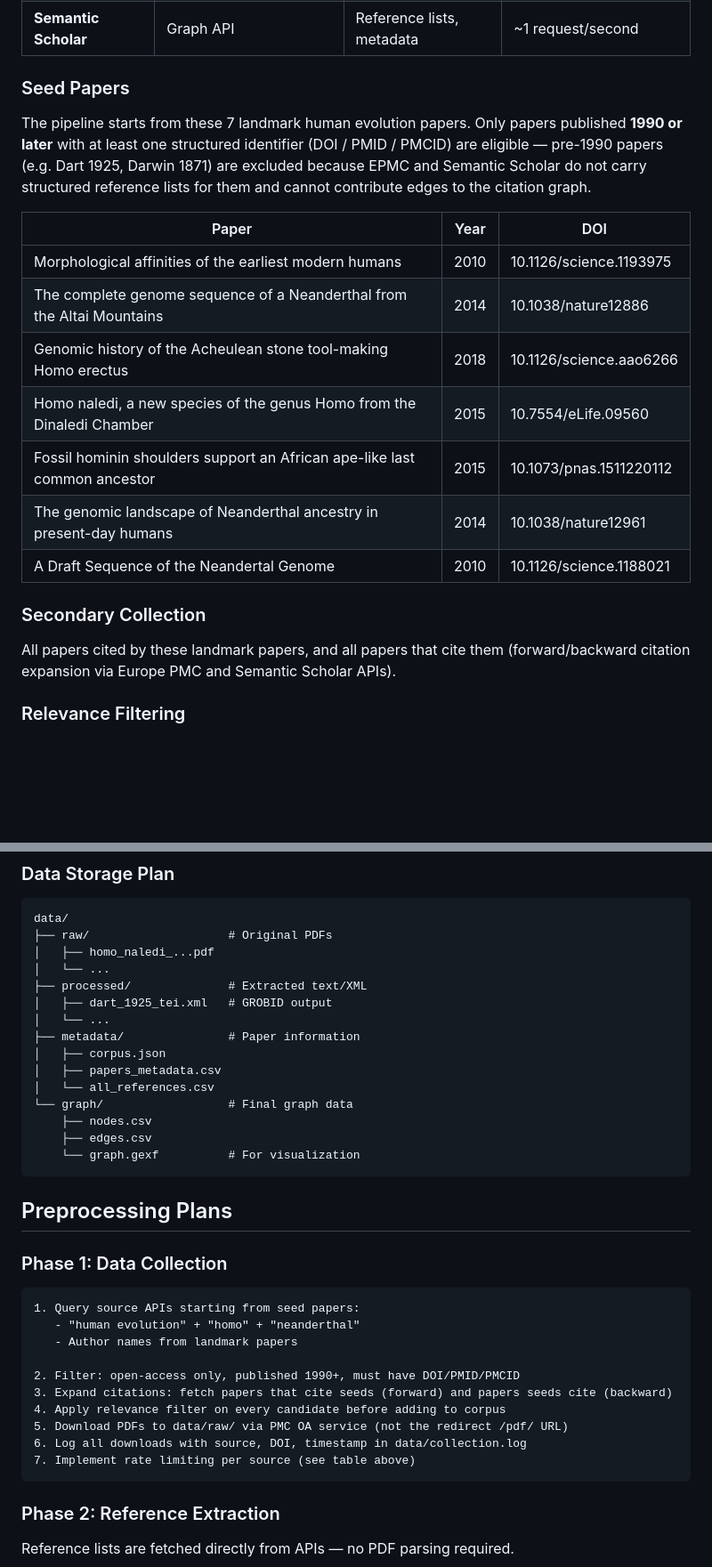
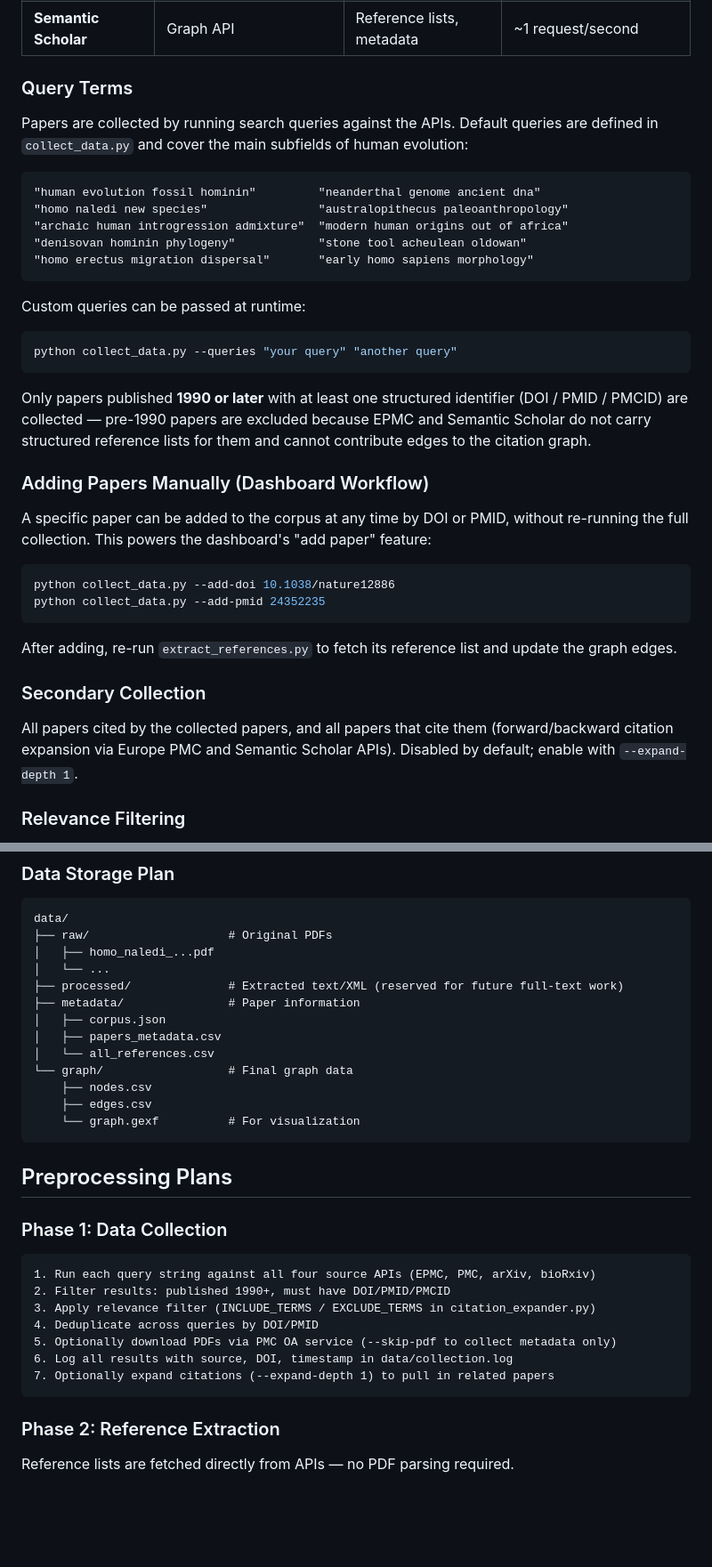
Before and after one commit to Anusa-Maiti/Team10_CitationGraphBuilder, a Markdown page: README.md, 2 parts joined by grey strips. Shown at 89% size. Rendered like a GitHub page; blank space fills up the shorter version.

````diff
--- a/README.md
+++ b/README.md
@@ -16,21 +16,36 @@ This project builds a directed citation graph from research papers in human evol
 | **BioRxiv** | API | Preprint PDFs | 2 requests/second |
 | **Semantic Scholar** | Graph API | Reference lists, metadata | ~1 request/second |
 
-### Seed Papers
-The pipeline starts from these 7 landmark human evolution papers. Only papers published **1990 or later** with at least one structured identifier (DOI / PMID / PMCID) are eligible — pre-1990 papers (e.g. Dart 1925, Darwin 1871) are excluded because EPMC and Semantic Scholar do not carry structured reference lists for them and cannot contribute edges to the citation graph.
+### Query Terms
+Papers are collected by running search queries against the APIs. Default queries are defined in `collect_data.py` and cover the main subfields of human evolution:
 
-| Paper | Year | DOI |
-|-------|------|-----|
-| Morphological affinities of the earliest modern humans | 2010 | 10.1126/science.1193975 |
-| The complete genome sequence of a Neanderthal from the Altai Mountains | 2014 | 10.1038/nature12886 |
-| Genomic history of the Acheulean stone tool-making Homo erectus | 2018 | 10.1126/science.aao6266 |
-| Homo naledi, a new species of the genus Homo from the Dinaledi Chamber | 2015 | 10.7554/eLife.09560 |
-| Fossil hominin shoulders support an African ape-like last common ancestor | 2015 | 10.1073/pnas.1511220112 |
-| The genomic landscape of Neanderthal ancestry in present-day humans | 2014 | 10.1038/nature12961 |
-| A Draft Sequence of the Neandertal Genome | 2010 | 10.1126/science.1188021 |
+```
+"human evolution fossil hominin"         "neanderthal genome ancient dna"
+"homo naledi new species"                "australopithecus paleoanthropology"
+"archaic human introgression admixture"  "modern human origins out of africa"
+"denisovan hominin phylogeny"            "stone tool acheulean oldowan"
+"homo erectus migration dispersal"       "early homo sapiens morphology"
+```
+
+Custom queries can be passed at runtime:
+```bash
+python collect_data.py --queries "your query" "another query"
+```
+
+Only papers published **1990 or later** with at least one structured identifier (DOI / PMID / PMCID) are collected — pre-1990 papers are excluded because EPMC and Semantic Scholar do not carry structured reference lists for them and cannot contribute edges to the citation graph.
+
+### Adding Papers Manually (Dashboard Workflow)
+A specific paper can be added to the corpus at any time by DOI or PMID, without re-running the full collection. This powers the dashboard's "add paper" feature:
+
+```bash
+python collect_data.py --add-doi 10.1038/nature12886
+python collect_data.py --add-pmid 24352235
+```
+
+After adding, re-run `extract_references.py` to fetch its reference list and update the graph edges.
 
 ### Secondary Collection
-All papers cited by these landmark papers, and all papers that cite them (forward/backward citation expansion via Europe PMC and Semantic Scholar APIs).
+All papers cited by the collected papers, and all papers that cite them (forward/backward citation expansion via Europe PMC and Semantic Scholar APIs). Disabled by default; enable with `--expand-depth 1`.
 
 ### Relevance Filtering
 During citation expansion every candidate paper's title + venue + abstract is checked against two keyword sets before entering the corpus. This prevents off-topic papers (immunology, oncology, plant biology, etc.) from being pulled in via citation chains.
@@ -46,9 +61,7 @@ data/
 ├── raw/                    # Original PDFs
 │   ├── homo_naledi_...pdf
 │   └── ...
-├── processed/              # Extracted text/XML
-│   ├── dart_1925_tei.xml   # GROBID output
-│   └── ...
+├── processed/              # Extracted text/XML (reserved for future full-text work)
 ├── metadata/               # Paper information
 │   ├── corpus.json
 │   ├── papers_metadata.csv
@@ -62,16 +75,13 @@ data/
 ##  Preprocessing Plans
 ### Phase 1: Data Collection
 ```
-1. Query source APIs starting from seed papers:
-   - "human evolution" + "homo" + "neanderthal"
-   - Author names from landmark papers
-
-2. Filter: open-access only, published 1990+, must have DOI/PMID/PMCID
-3. Expand citations: fetch papers that cite seeds (forward) and papers seeds cite (backward)
-4. Apply relevance filter on every candidate before adding to corpus
-5. Download PDFs to data/raw/ via PMC OA service (not the redirect /pdf/ URL)
-6. Log all downloads with source, DOI, timestamp in data/collection.log
-7. Implement rate limiting per source (see table above)
+1. Run each query string against all four source APIs (EPMC, PMC, arXiv, bioRxiv)
+2. Filter results: published 1990+, must have DOI/PMID/PMCID
+3. Apply relevance filter (INCLUDE_TERMS / EXCLUDE_TERMS in citation_expander.py)
+4. Deduplicate across queries by DOI/PMID
+5. Optionally download PDFs via PMC OA service (--skip-pdf to collect metadata only)
+6. Log all results with source, DOI, timestamp in data/collection.log
+7. Optionally expand citations (--expand-depth 1) to pull in related papers
 ```
 
 ### Phase 2: Reference Extraction
````
